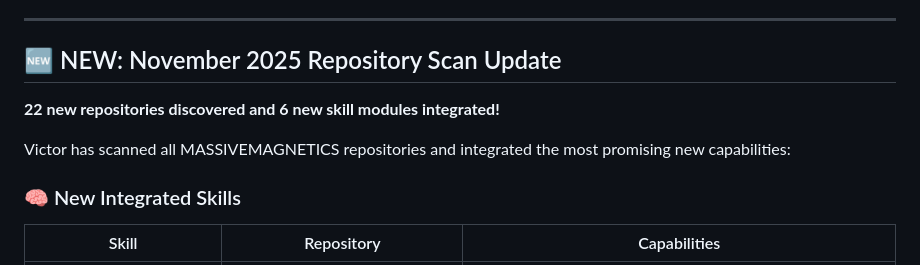
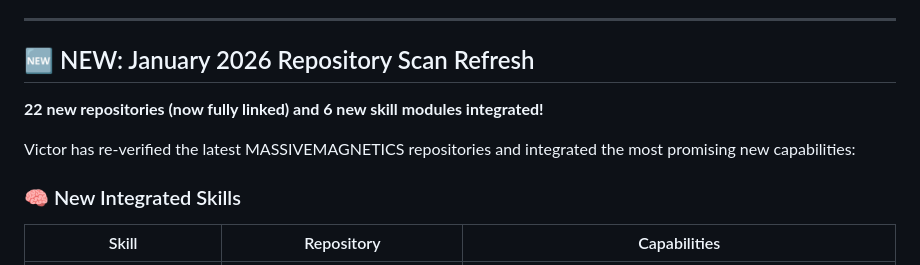
Before and after one commit to MASSIVEMAGNETICS/Victor_Synthetic_Super_Intelligence, a Markdown page: README.md, the part around one of its changes. Drawn GitHub-style.

Commit message:
docs: refresh jan 2026 repo links
Co-authored-by: MASSIVEMAGNETICS <209589629+MASSIVEMAGNETICS@users.noreply.github.com>

```diff
--- a/README.md
+++ b/README.md
@@ -6,11 +6,11 @@
 
 ---
 
-## 🆕 NEW: November 2025 Repository Scan Update
+## 🆕 NEW: January 2026 Repository Scan Refresh
 
-**22 new repositories discovered and 6 new skill modules integrated!**
+**22 new repositories (now fully linked) and 6 new skill modules integrated!**
 
-Victor has scanned all MASSIVEMAGNETICS repositories and integrated the most promising new capabilities:
+Victor has re-verified the latest MASSIVEMAGNETICS repositories and integrated the most promising new capabilities:
 
 ### 🧠 New Integrated Skills
 
```
Also changed, not shown: other parts of README.md (+6 -6 lines), 00_REPO_MANIFEST.md (+27 -27 lines).
